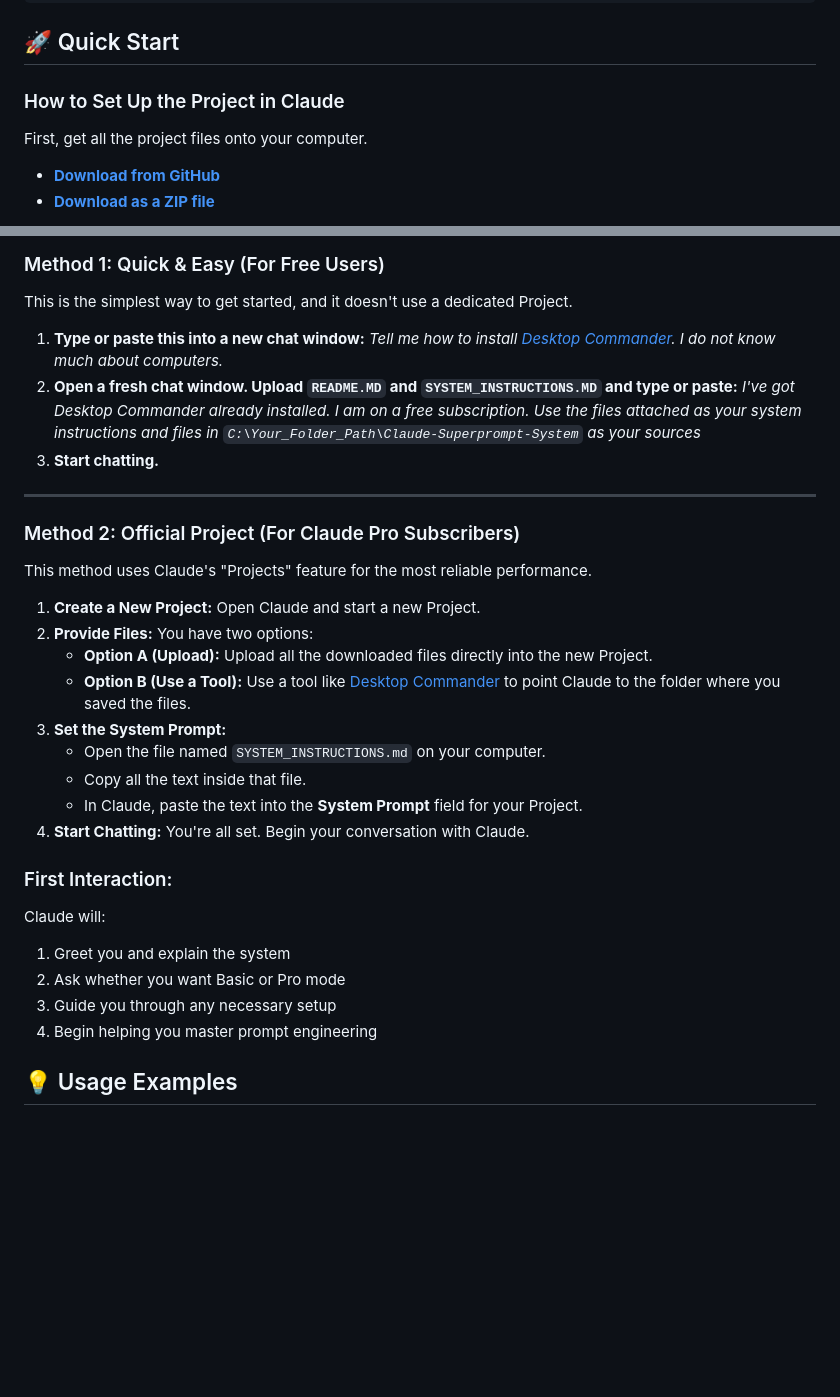
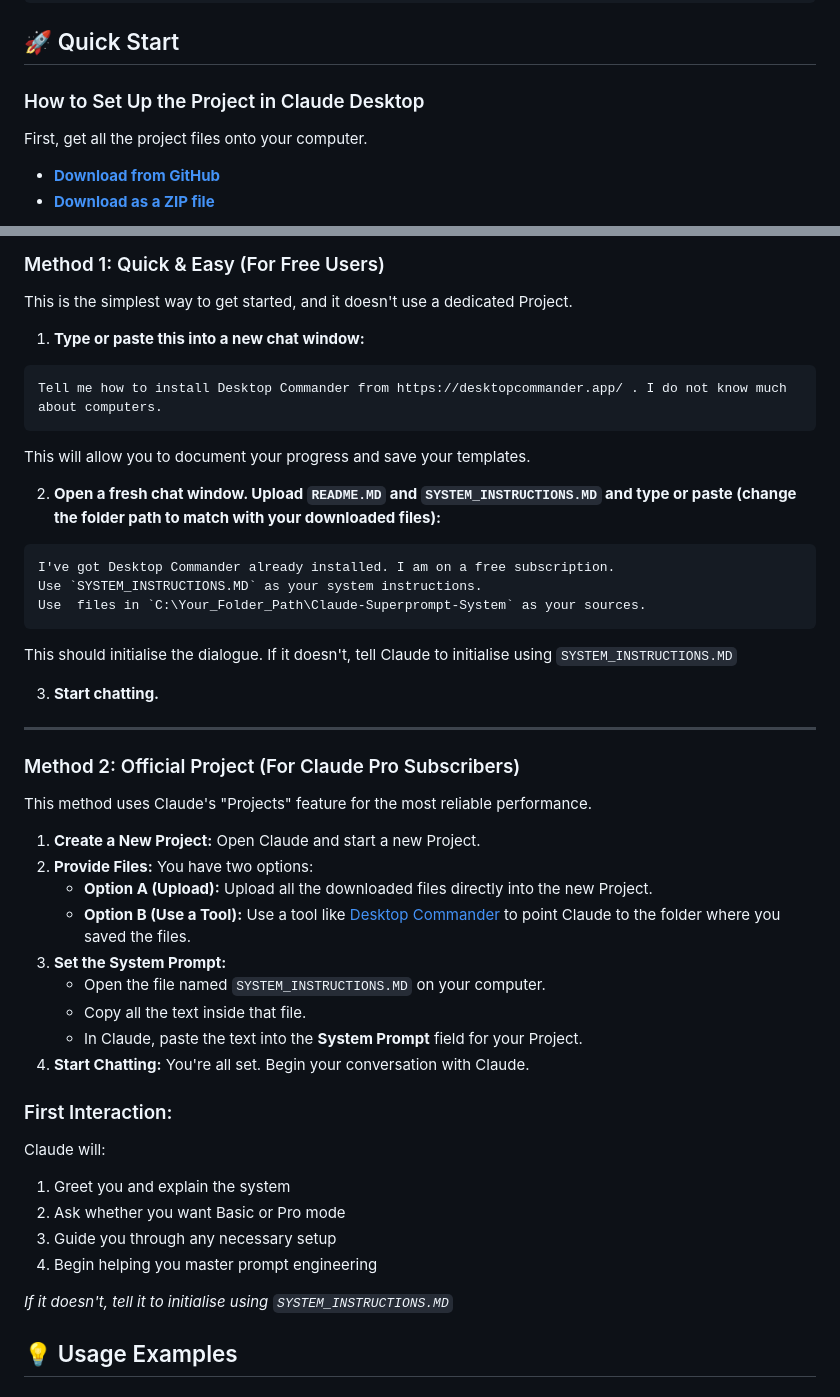
Before and after one commit to IgorWarzocha/Claude-Superprompt-System, a Markdown page: README.md, 2 parts joined by grey strips. Rendered like a GitHub page; blank space fills up the shorter version.

````diff
--- a/README.md
+++ b/README.md
@@ -52,7 +52,7 @@ Claude Superprompt System/
 
 ## 🚀 Quick Start
 
-### How to Set Up the Project in Claude
+### How to Set Up the Project in Claude Desktop
 
 First, get all the project files onto your computer.
 
@@ -69,8 +69,24 @@ Unzip the folder if necessary and place it somewhere you can easily find. Then,
 
 This is the simplest way to get started, and it doesn't use a dedicated Project.
 
-1.  **Type or paste this into a new chat window:** *Tell me how to install [Desktop Commander](https://desktopcommander.app/). I do not know much about computers.*
-2.  **Open a fresh chat window. Upload `README.MD` and `SYSTEM_INSTRUCTIONS.MD` and type or paste:** *I've got Desktop Commander already installed. I am on a free subscription. Use the files attached as your system instructions and files in `C:\Your_Folder_Path\Claude-Superprompt-System` as your sources*
+1.  **Type or paste this into a new chat window:**
+
+```
+Tell me how to install Desktop Commander from https://desktopcommander.app/ . I do not know much about computers.
+```
+
+This will allow you to document your progress and save your templates.
+
+2.  **Open a fresh chat window. Upload `README.MD` and `SYSTEM_INSTRUCTIONS.MD` and type or paste (change the folder path to match with your downloaded files):**
+
+```
+I've got Desktop Commander already installed. I am on a free subscription.
+Use `SYSTEM_INSTRUCTIONS.MD` as your system instructions.
+Use  files in `C:\Your_Folder_Path\Claude-Superprompt-System` as your sources.
+```
+
+This should initialise the dialogue. If it doesn't, tell Claude to initialise using `SYSTEM_INSTRUCTIONS.MD`
+
 3.  **Start chatting.**
 
 ---
@@ -84,7 +100,7 @@ This method uses Claude's "Projects" feature for the most reliable performance.
     * **Option A (Upload):** Upload all the downloaded files directly into the new Project.
     * **Option B (Use a Tool):** Use a tool like [Desktop Commander](https://desktopcommander.app/) to point Claude to the folder where you saved the files.
 3.  **Set the System Prompt:**
-    * Open the file named `SYSTEM_INSTRUCTIONS.md` on your computer.
+    * Open the file named `SYSTEM_INSTRUCTIONS.MD` on your computer.
     * Copy all the text inside that file.
     * In Claude, paste the text into the **System Prompt** field for your Project.
 4.  **Start Chatting:** You're all set. Begin your conversation with Claude.
@@ -95,6 +111,8 @@ Claude will:
 2. Ask whether you want Basic or Pro mode
 3. Guide you through any necessary setup
 4. Begin helping you master prompt engineering
+
+*If it doesn't, tell it to initialise using `SYSTEM_INSTRUCTIONS.MD`*
 
 ## 💡 Usage Examples
 
````
